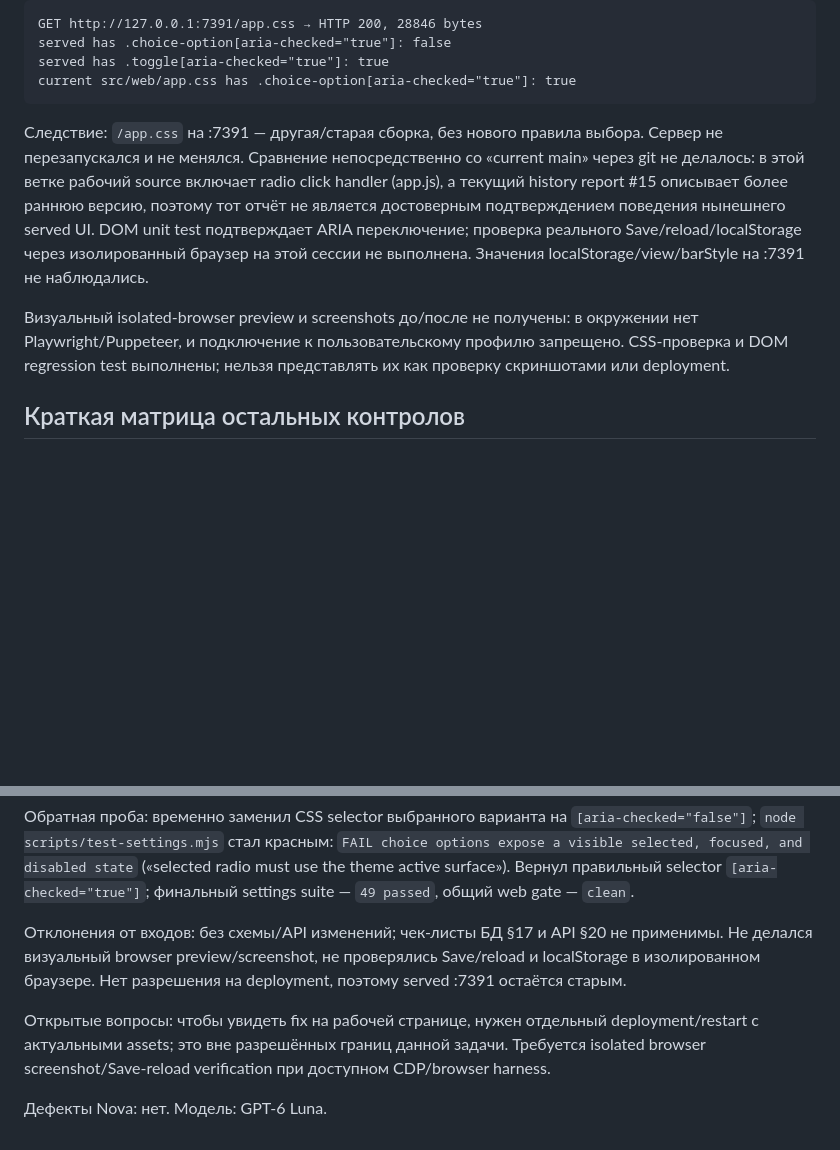
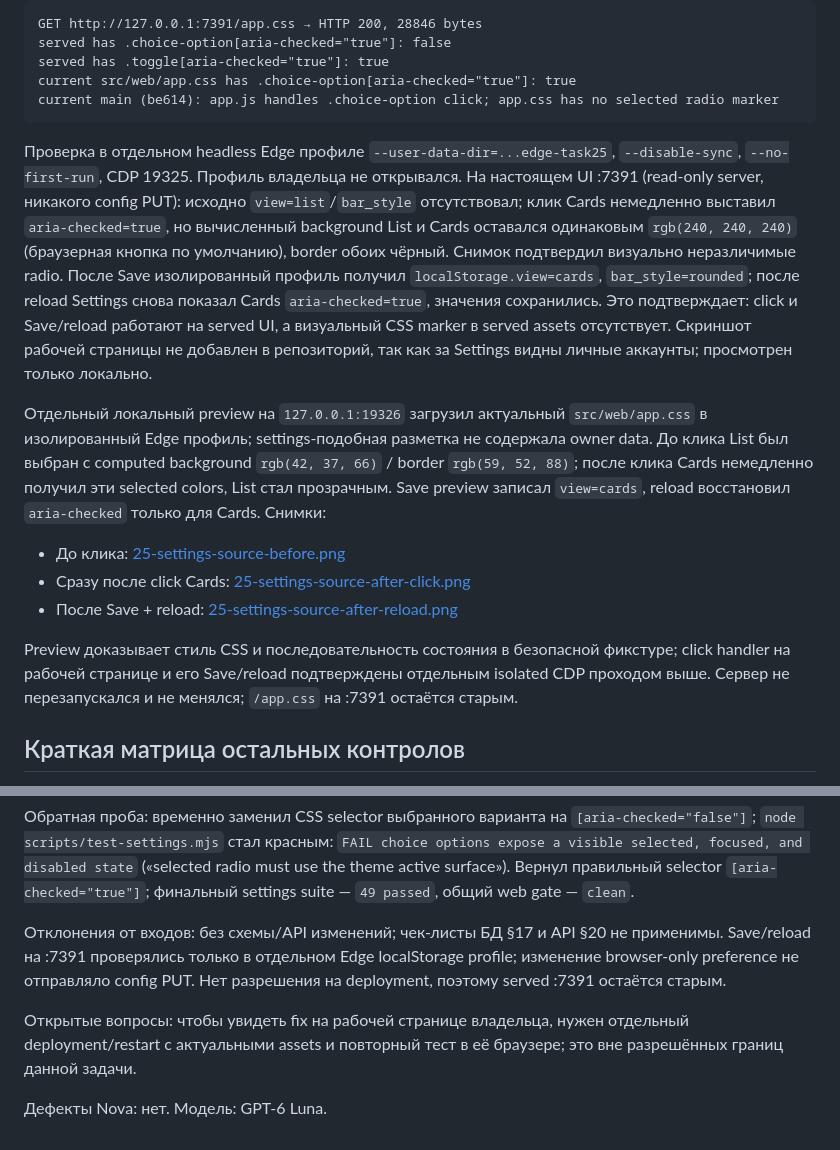
Before and after one commit to unitcraft/claude-limits, a Markdown page: docs/reports/25-settings-radio-visibility.md, 2 parts joined by grey strips. GitHub-like rendering; blank space fills up the shorter version.

Commit message:
Document isolated settings radio verification
Record served CSS mismatch and isolated Edge Save/reload results. Add privacy-safe source CSS preview screenshots.

````diff
--- a/docs/reports/25-settings-radio-visibility.md
+++ b/docs/reports/25-settings-radio-visibility.md
@@ -23,11 +23,18 @@ GET http://127.0.0.1:7391/app.css → HTTP 200, 28846 bytes
 served has .choice-option[aria-checked="true"]: false
 served has .toggle[aria-checked="true"]: true
 current src/web/app.css has .choice-option[aria-checked="true"]: true
+current main (be614): app.js handles .choice-option click; app.css has no selected radio marker
 ```
 
-Следствие: `/app.css` на :7391 — другая/старая сборка, без нового правила выбора. Сервер не перезапускался и не менялся. Сравнение непосредственно со «current main» через git не делалось: в этой ветке рабочий source включает radio click handler (app.js), а текущий history report #15 описывает более раннюю версию, поэтому тот отчёт не является достоверным подтверждением поведения нынешнего served UI. DOM unit test подтверждает ARIA переключение; проверка реального Save/reload/localStorage через изолированный браузер на этой сессии не выполнена. Значения localStorage/view/barStyle на :7391 не наблюдались.
+Проверка в отдельном headless Edge профиле `--user-data-dir=...edge-task25`, `--disable-sync`, `--no-first-run`, CDP 19325. Профиль владельца не открывался. На настоящем UI :7391 (read-only server, никакого config PUT): исходно `view=list`/`bar_style` отсутствовал; клик Cards немедленно выставил `aria-checked=true`, но вычисленный background List и Cards оставался одинаковым `rgb(240, 240, 240)` (браузерная кнопка по умолчанию), border обоих чёрный. Снимок подтвердил визуально неразличимые radio. После Save изолированный профиль получил `localStorage.view=cards`, `bar_style=rounded`; после reload Settings снова показал Cards `aria-checked=true`, значения сохранились. Это подтверждает: click и Save/reload работают на served UI, а визуальный CSS marker в served assets отсутствует. Скриншот рабочей страницы не добавлен в репозиторий, так как за Settings видны личные аккаунты; просмотрен только локально.
 
-Визуальный isolated-browser preview и screenshots до/после не получены: в окружении нет Playwright/Puppeteer, и подключение к пользовательскому профилю запрещено. CSS-проверка и DOM regression test выполнены; нельзя представлять их как проверку скриншотами или deployment.
+Отдельный локальный preview на `127.0.0.1:19326` загрузил актуальный `src/web/app.css` в изолированный Edge профиль; settings-подобная разметка не содержала owner data. До клика List был выбран с computed background `rgb(42, 37, 66)` / border `rgb(59, 52, 88)`; после клика Cards немедленно получил эти selected colors, List стал прозрачным. Save preview записал `view=cards`, reload восстановил `aria-checked` только для Cards. Снимки:
+
+- До клика: [25-settings-source-before.png](assets/25-settings-source-before.png)
+- Сразу после click Cards: [25-settings-source-after-click.png](assets/25-settings-source-after-click.png)
+- После Save + reload: [25-settings-source-after-reload.png](assets/25-settings-source-after-reload.png)
+
+Preview доказывает стиль CSS и последовательность состояния в безопасной фикстуре; click handler на рабочей странице и его Save/reload подтверждены отдельным isolated CDP проходом выше. Сервер не перезапускался и не менялся; `/app.css` на :7391 остаётся старым.
 
 ## Краткая матрица остальных контролов
 
@@ -46,9 +53,9 @@ current src/web/app.css has .choice-option[aria-checked="true"]: true
 
 Обратная проба: временно заменил CSS selector выбранного варианта на `[aria-checked="false"]`; `node scripts/test-settings.mjs` стал красным: `FAIL choice options expose a visible selected, focused, and disabled state` («selected radio must use the theme active surface»). Вернул правильный selector `[aria-checked="true"]`; финальный settings suite — `49 passed`, общий web gate — `clean`.
 
-Отклонения от входов: без схемы/API изменений; чек-листы БД §17 и API §20 не применимы. Не делался визуальный browser preview/screenshot, не проверялись Save/reload и localStorage в изолированном браузере. Нет разрешения на deployment, поэтому served :7391 остаётся старым.
+Отклонения от входов: без схемы/API изменений; чек-листы БД §17 и API §20 не применимы. Save/reload на :7391 проверялись только в отдельном Edge localStorage profile; изменение browser-only preference не отправляло config PUT. Нет разрешения на deployment, поэтому served :7391 остаётся старым.
 
-Открытые вопросы: чтобы увидеть fix на рабочей странице, нужен отдельный deployment/restart с актуальными assets; это вне разрешённых границ данной задачи. Требуется isolated browser screenshot/Save-reload verification при доступном CDP/browser harness.
+Открытые вопросы: чтобы увидеть fix на рабочей странице владельца, нужен отдельный deployment/restart с актуальными assets и повторный тест в её браузере; это вне разрешённых границ данной задачи.
 
 Дефекты Nova: нет.
 Модель: GPT-6 Luna.
````
Also changed, not shown: docs/reports/assets/25-settings-source-after-click.png (added), docs/reports/assets/25-settings-source-after-reload.png (added), docs/reports/assets/25-settings-source-before.png (added).
